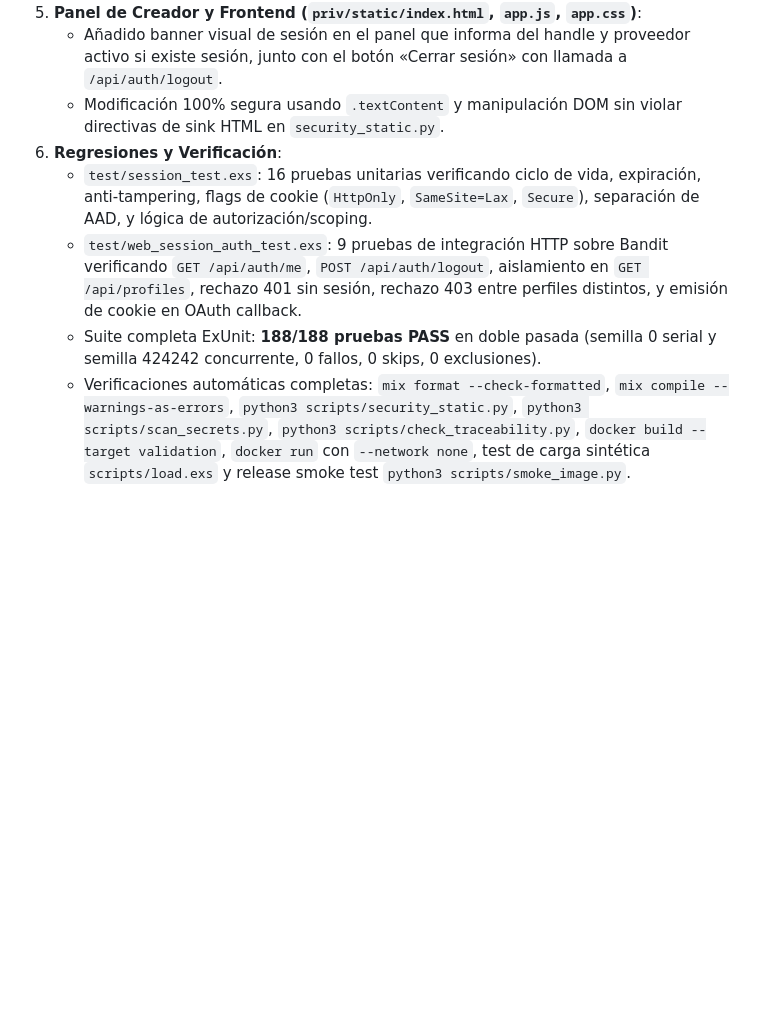
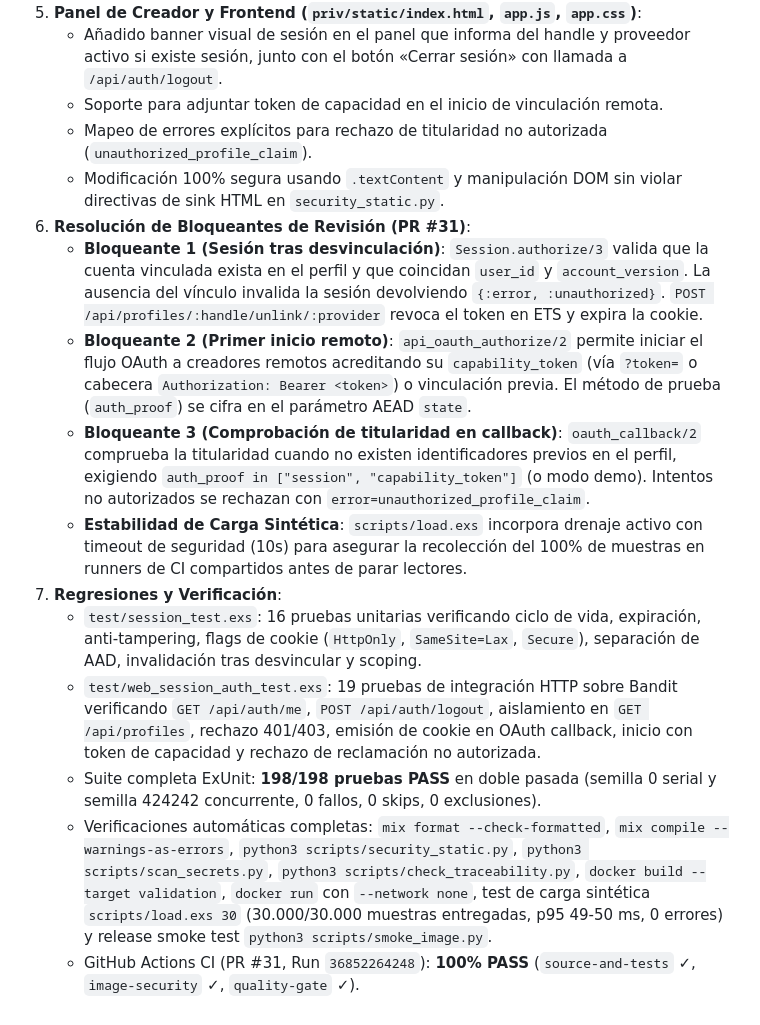
Before and after one commit to tears-mysthrala/chat-overlay, a Markdown page: docs/agent-handoff.md, the part around the change. GitHub-like rendering; blank space fills up the shorter version.

Commit message:
docs(handoff): documentar resolucion de revision y verificacion verde (Refs #30)

```diff
--- a/docs/agent-handoff.md
+++ b/docs/agent-handoff.md
@@ -245,9 +245,17 @@ Local verification:
    - Acceso no autenticado permitido exclusivamente para conexiones locales loopback (`127.0.0.1` o `::1`) bajo perfiles con fuentes demo (`mode: "demo"`) o `config/demo.json`, garantizando compatibilidad total con el quick start y las pruebas automáticas.
 5. **Panel de Creador y Frontend (`priv/static/index.html`, `app.js`, `app.css`)**:
    - Añadido banner visual de sesión en el panel que informa del handle y proveedor activo si existe sesión, junto con el botón «Cerrar sesión» con llamada a `/api/auth/logout`.
+   - Soporte para adjuntar token de capacidad en el inicio de vinculación remota.
+   - Mapeo de errores explícitos para rechazo de titularidad no autorizada (`unauthorized_profile_claim`).
    - Modificación 100% segura usando `.textContent` y manipulación DOM sin violar directivas de sink HTML en `security_static.py`.
-6. **Regresiones y Verificación**:
-   - `test/session_test.exs`: 16 pruebas unitarias verificando ciclo de vida, expiración, anti-tampering, flags de cookie (`HttpOnly`, `SameSite=Lax`, `Secure`), separación de AAD, y lógica de autorización/scoping.
-   - `test/web_session_auth_test.exs`: 9 pruebas de integración HTTP sobre Bandit verificando `GET /api/auth/me`, `POST /api/auth/logout`, aislamiento en `GET /api/profiles`, rechazo 401 sin sesión, rechazo 403 entre perfiles distintos, y emisión de cookie en OAuth callback.
-   - Suite completa ExUnit: **188/188 pruebas PASS** en doble pasada (semilla 0 serial y semilla 424242 concurrente, 0 fallos, 0 skips, 0 exclusiones).
-   - Verificaciones automáticas completas: `mix format --check-formatted`, `mix compile --warnings-as-errors`, `python3 scripts/security_static.py`, `python3 scripts/scan_secrets.py`, `python3 scripts/check_traceability.py`, `docker build --target validation`, `docker run` con `--network none`, test de carga sintética `scripts/load.exs` y release smoke test `python3 scripts/smoke_image.py`.
+6. **Resolución de Bloqueantes de Revisión (PR #31)**:
+   - **Bloqueante 1 (Sesión tras desvinculación)**: `Session.authorize/3` valida que la cuenta vinculada exista en el perfil y que coincidan `user_id` y `account_version`. La ausencia del vínculo invalida la sesión devolviendo `{:error, :unauthorized}`. `POST /api/profiles/:handle/unlink/:provider` revoca el token en ETS y expira la cookie.
+   - **Bloqueante 2 (Primer inicio remoto)**: `api_oauth_authorize/2` permite iniciar el flujo OAuth a creadores remotos acreditando su `capability_token` (vía `?token=` o cabecera `Authorization: Bearer <token>`) o vinculación previa. El método de prueba (`auth_proof`) se cifra en el parámetro AEAD `state`.
+   - **Bloqueante 3 (Comprobación de titularidad en callback)**: `oauth_callback/2` comprueba la titularidad cuando no existen identificadores previos en el perfil, exigiendo `auth_proof in ["session", "capability_token"]` (o modo demo). Intentos no autorizados se rechazan con `error=unauthorized_profile_claim`.
+   - **Estabilidad de Carga Sintética**: `scripts/load.exs` incorpora drenaje activo con timeout de seguridad (10s) para asegurar la recolección del 100% de muestras en runners de CI compartidos antes de parar lectores.
+7. **Regresiones y Verificación**:
+   - `test/session_test.exs`: 16 pruebas unitarias verificando ciclo de vida, expiración, anti-tampering, flags de cookie (`HttpOnly`, `SameSite=Lax`, `Secure`), separación de AAD, invalidación tras desvincular y scoping.
+   - `test/web_session_auth_test.exs`: 19 pruebas de integración HTTP sobre Bandit verificando `GET /api/auth/me`, `POST /api/auth/logout`, aislamiento en `GET /api/profiles`, rechazo 401/403, emisión de cookie en OAuth callback, inicio con token de capacidad y rechazo de reclamación no autorizada.
+   - Suite completa ExUnit: **198/198 pruebas PASS** en doble pasada (semilla 0 serial y semilla 424242 concurrente, 0 fallos, 0 skips, 0 exclusiones).
+   - Verificaciones automáticas completas: `mix format --check-formatted`, `mix compile --warnings-as-errors`, `python3 scripts/security_static.py`, `python3 scripts/scan_secrets.py`, `python3 scripts/check_traceability.py`, `docker build --target validation`, `docker run` con `--network none`, test de carga sintética `scripts/load.exs 30` (30.000/30.000 muestras entregadas, p95 49-50 ms, 0 errores) y release smoke test `python3 scripts/smoke_image.py`.
+   - GitHub Actions CI (PR #31, Run `36852264248`): **100% PASS** (`source-and-tests` ✓, `image-security` ✓, `quality-gate` ✓).
```
